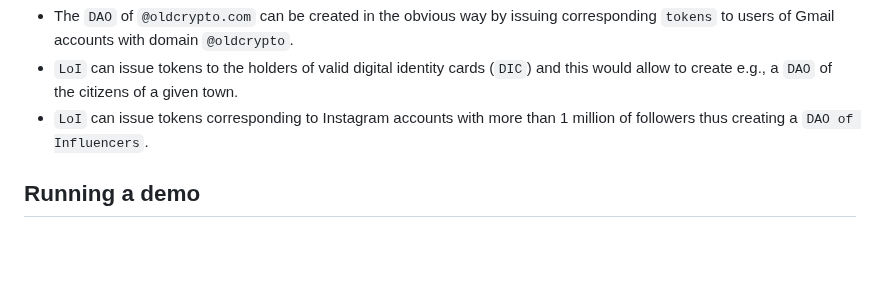
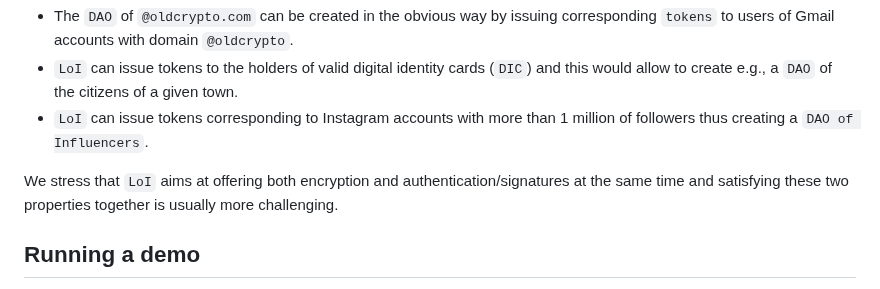
Before and after one commit to aragonzkresearch/leagueofidentity, a Markdown page: README.md, the part around the change. Drawn GitHub-style; blank space fills up the shorter version.

```diff
--- a/README.md
+++ b/README.md
@@ -16,6 +16,7 @@ Consider the following applications scenarios:
 * `LoI` can issue tokens to the holders of valid digital identity cards (`DIC`) and this would allow to create e.g., a `DAO` of the citizens of a given town.
 * `LoI` can issue tokens corresponding to Instagram accounts with more than 1 million of followers thus creating a `DAO of Influencers`.
 
+We stress that `LoI` aims at offering both encryption and authentication/signatures at the same time and satisfying these two properties together is usually more challenging.
 
 ## Running a demo
 The current demo only offers encryption and supports the following providers: `google`, `facebook`, and `google_phone`. The latter uses google as provider but associates to the users their profile phone numbers (when visible) rather than their email addresses.
```
